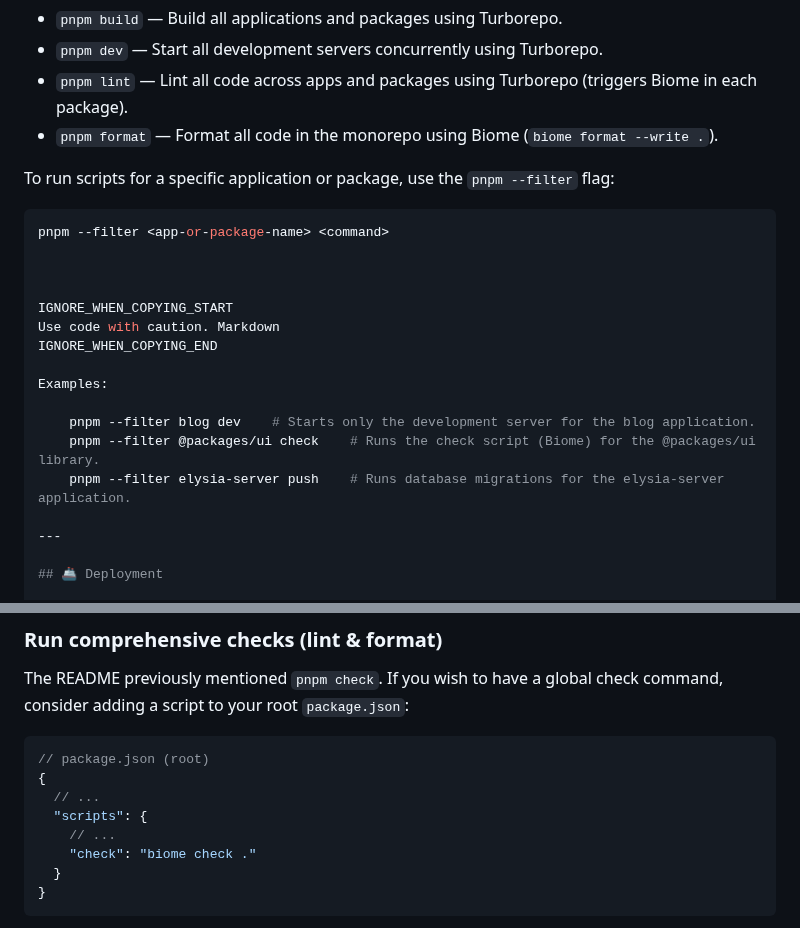
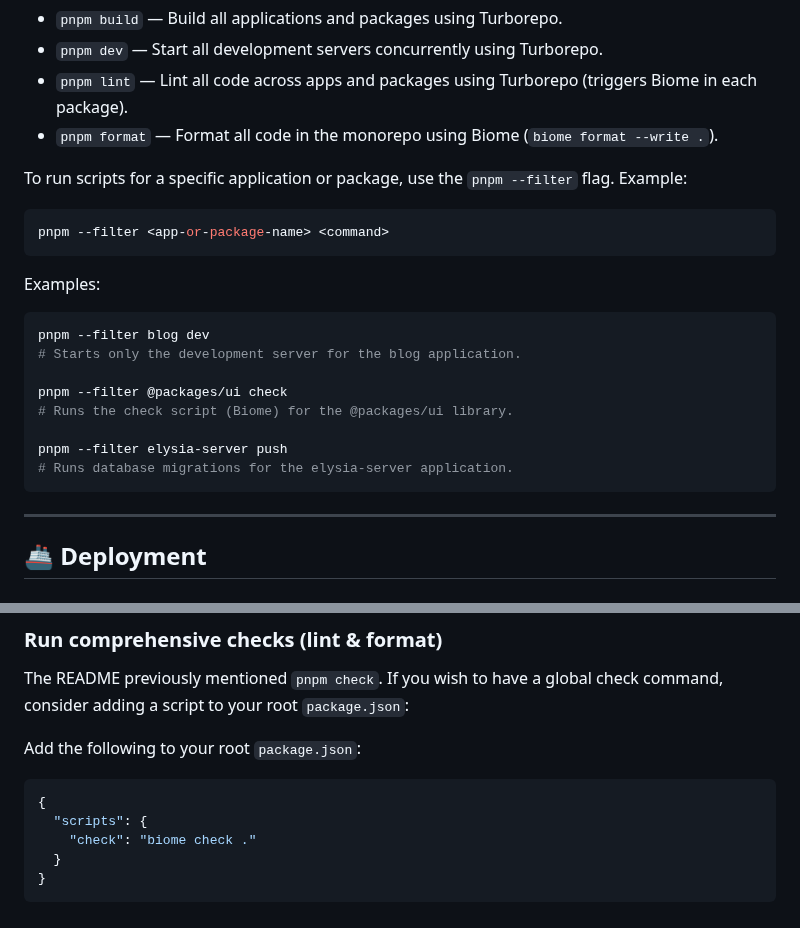
Before and after one commit to Yorizel/ear-monorepo, a Markdown page: README.md, 2 parts joined by grey strips. Drawn GitHub-style.

Commit message:
docs: Improve pnpm filter command examples in README

````diff
--- a/README.md
+++ b/README.md
@@ -118,21 +118,24 @@ These commands are run from the root of the monorepo:
 - `pnpm lint` — Lint all code across apps and packages using Turborepo (triggers Biome in each package).
 - `pnpm format` — Format all code in the monorepo using Biome (`biome format --write .`).
 
-To run scripts for a specific application or package, use the `pnpm --filter` flag:
+To run scripts for a specific application or package, use the `pnpm --filter` flag. Example:
+
 ```bash
 pnpm --filter <app-or-package-name> <command>
-
-
-
-IGNORE_WHEN_COPYING_START
-Use code with caution. Markdown
-IGNORE_WHEN_COPYING_END
+```
 
 Examples:
 
-    pnpm --filter blog dev    # Starts only the development server for the blog application.
-    pnpm --filter @packages/ui check    # Runs the check script (Biome) for the @packages/ui library.
-    pnpm --filter elysia-server push    # Runs database migrations for the elysia-server application.
+```bash
+pnpm --filter blog dev
+# Starts only the development server for the blog application.
+
+pnpm --filter @packages/ui check
+# Runs the check script (Biome) for the @packages/ui library.
+
+pnpm --filter elysia-server push
+# Runs database migrations for the elysia-server application.
+```
 
 ---
 
@@ -167,12 +170,11 @@ This uses `turbo lint` which in turn executes the `lint` or `check` script (usua
 
 The README previously mentioned `pnpm check`. If you wish to have a global check command, consider adding a script to your root `package.json`:
 
+Add the following to your root `package.json`:
+
 ```json
-// package.json (root)
 {
-  // ...
   "scripts": {
-    // ...
     "check": "biome check ."
   }
 }
````
